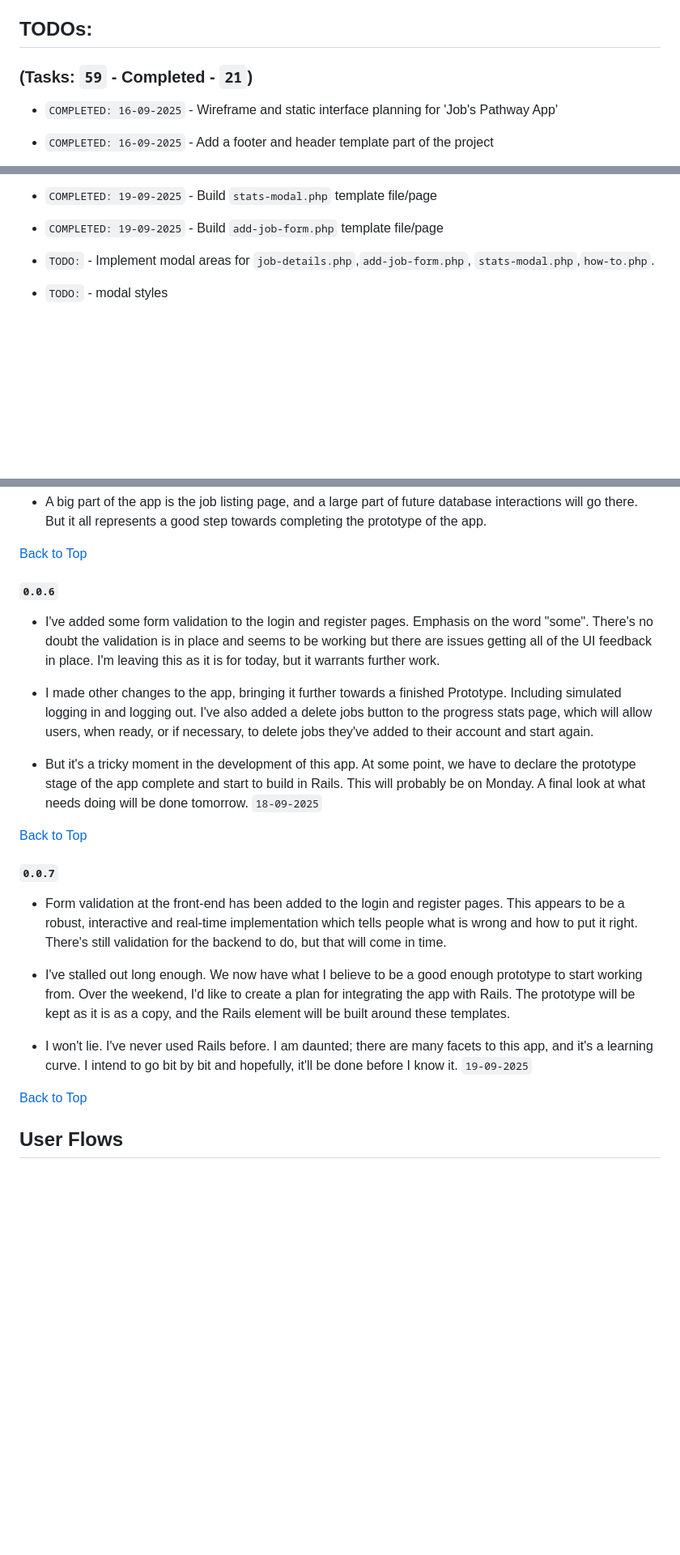
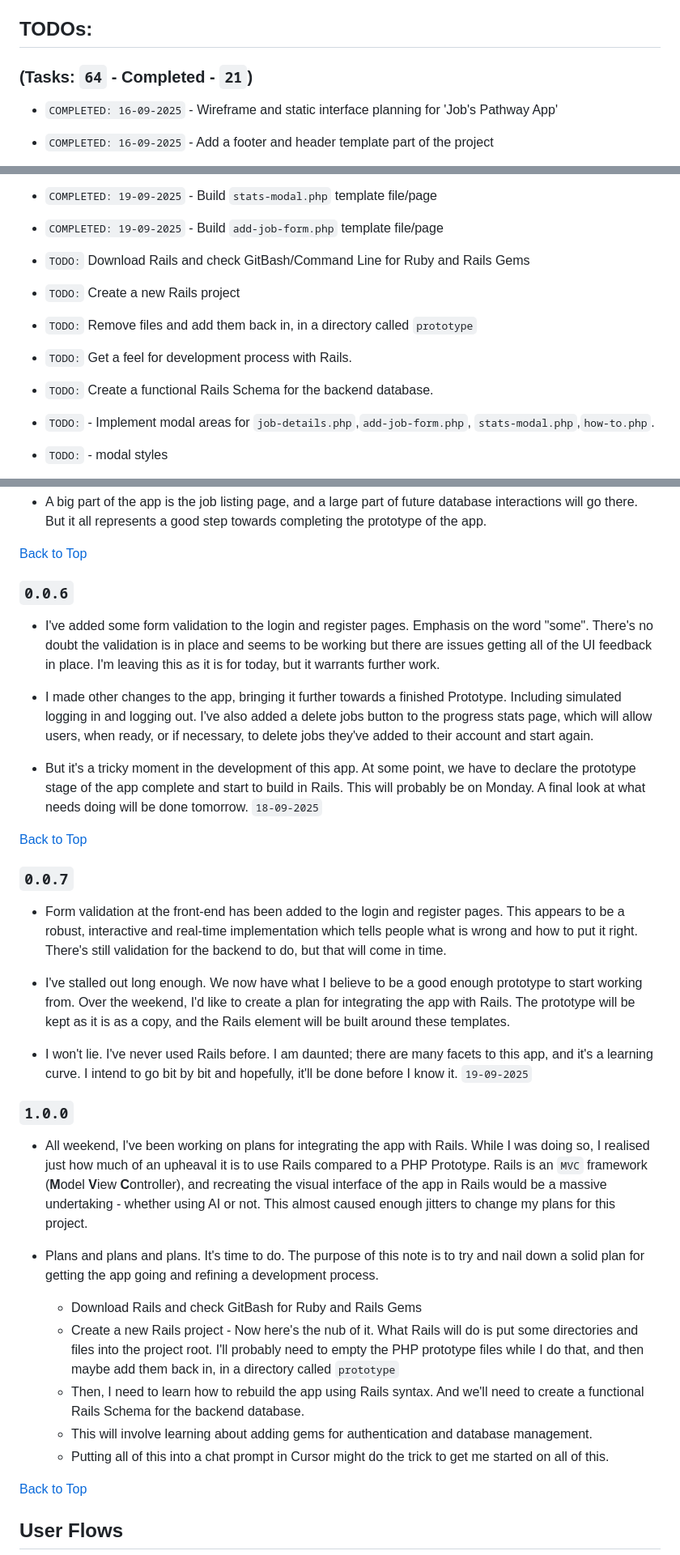
Before and after one commit to jg-digital-media/jgdm_jobs_pathway, a Markdown page: readme.md, 3 parts joined by grey strips. Shown: that part at 81% size. Rendered like a GitHub page; blank space fills up the shorter version.

Commit message:
update dev comments

```diff
--- a/readme.md
+++ b/readme.md
@@ -14,7 +14,7 @@
 
 ## TODOs:
 
-### (Tasks: `59` - Completed - `21`)
+### (Tasks: `64` - Completed - `21`)
 
 + `COMPLETED: 16-09-2025` - Wireframe and static interface planning for 'Job's Pathway App'
 + `COMPLETED: 16-09-2025` - Add a footer and header template part of the project
@@ -38,6 +38,14 @@
   + `COMPLETED: 19-09-2025` - Standard border: red  - Validated border: green:  focused border: blue - `border: solid 1px color;`
 + `COMPLETED: 19-09-2025` - Build `stats-modal.php` template file/page
 + `COMPLETED: 19-09-2025` - Build `add-job-form.php` template file/page
+
+
++ `TODO:` Download Rails and check GitBash/Command Line for Ruby and Rails Gems
++ `TODO:` Create a new Rails project
++ `TODO:` Remove files and add them back in, in a directory called `prototype`
++ `TODO:` Get a feel for development process with Rails.
++ `TODO:` Create a functional Rails Schema for the backend database.
+
 
 + `TODO:` - Implement modal areas for `job-details.php`,`add-job-form.php`, `stats-modal.php`,`how-to.php`.
 + `TODO:` - modal styles
@@ -129,7 +137,7 @@
 
 [Back to Top](#development)
 
-#### `0.0.6`
+### `0.0.6`
 
   + I've added some form validation to the login and register pages. Emphasis on the word "some". There's no doubt the validation is in place and seems to be working but there are issues getting all of the UI feedback in place. I'm leaving this as it is for today, but it warrants further work.
 
@@ -139,13 +147,25 @@
 
 [Back to Top](#development)
 
-#### `0.0.7`
+### `0.0.7`
 
   + Form validation at the front-end has been added to the login and register pages. This appears to be a robust, interactive and real-time implementation which tells people what is wrong and how to put it right.  There's still validation for the backend to do, but that will come in time.
 
   + I've stalled out long enough.  We now have what I believe to be a good enough prototype to start working from. Over the weekend, I'd like to create a plan for integrating the app with Rails. The prototype will be kept as it is as a copy, and the Rails element will be built around these templates.
 
   + I won't lie. I've never used Rails before. I am daunted; there are many facets to this app, and it's a learning curve. I intend to go bit by bit and hopefully, it'll be done before I know it. `19-09-2025`
+
+### `1.0.0`
+
+  + All weekend, I've been working on plans for integrating the app with Rails. While I was doing so, I realised just how much of an upheaval it is to use Rails compared to a PHP Prototype. Rails is an `MVC` framework (**M**odel **V**iew **C**ontroller), and recreating the visual interface of the app in Rails would be a massive undertaking - whether using AI or not. This almost caused enough jitters to change my plans for this project.
+
+  + Plans and plans and plans. It's time to do. The purpose of this note is to try and nail down a solid plan for getting the app going and refining a development process.
+    + Download Rails and check GitBash for Ruby and Rails Gems
+    + Create a new Rails project - Now here's the nub of it. What Rails will do is put some directories and files into the project root. I'll probably need to empty the PHP prototype files while I do that, and then maybe add them back in, in a directory called `prototype`
+    + Then, I need to learn how to rebuild the app using Rails syntax. And we'll need to create a functional Rails Schema for the backend database.
+    + This will involve learning about adding gems for authentication and database management.
+    + Putting all of this into a chat prompt in Cursor might do the trick to get me started on all of this.
+
 
 [Back to Top](#development)
 
```
Also changed, not shown: other parts of readme.md (+2 -2 lines).
